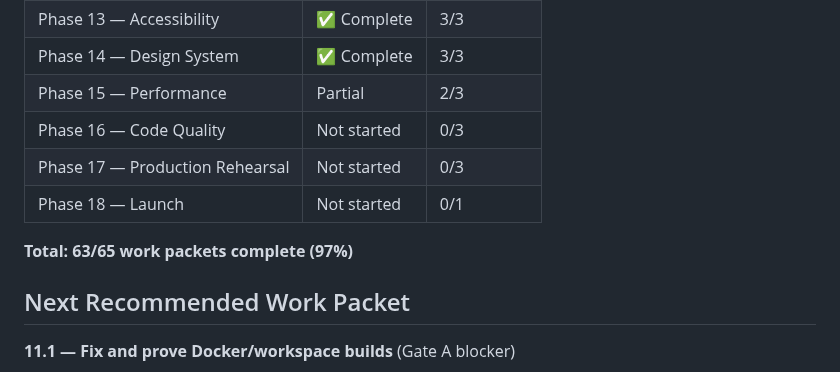
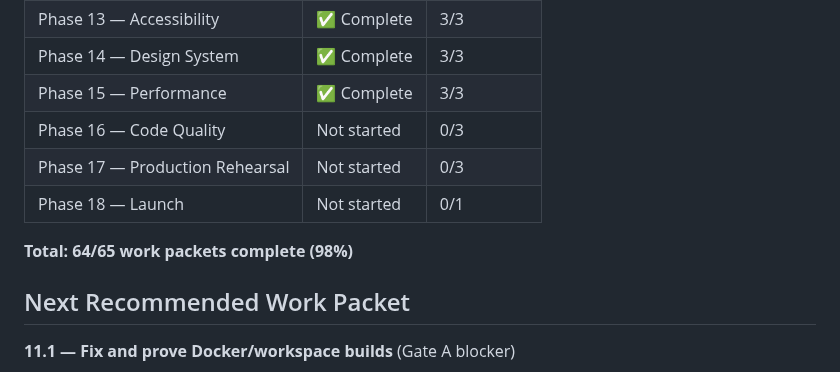
Before and after one commit to bhagatarpan/PawTag, a Markdown page: docs/MVP_IMPLEMENTATION_STATUS.md, the part around one of its changes. Rendered like a GitHub page.

Commit message:
docs: implement Work Packet 15.3 - frontend bundle review

```diff
--- a/docs/MVP_IMPLEMENTATION_STATUS.md
+++ b/docs/MVP_IMPLEMENTATION_STATUS.md
@@ -170,12 +170,12 @@ These are fundamentally broken test setups that require significant rework. They
 | Phase 12 — Observability | ✅ Complete | 3/3 |
 | Phase 13 — Accessibility | ✅ Complete | 3/3 |
 | Phase 14 — Design System | ✅ Complete | 3/3 |
-| Phase 15 — Performance | Partial | 2/3 |
+| Phase 15 — Performance | ✅ Complete | 3/3 |
 | Phase 16 — Code Quality | Not started | 0/3 |
 | Phase 17 — Production Rehearsal | Not started | 0/3 |
 | Phase 18 — Launch | Not started | 0/1 |
 
-**Total: 63/65 work packets complete (97%)**
+**Total: 64/65 work packets complete (98%)**
 
 ## Next Recommended Work Packet
 
```
Also changed, not shown: other parts of docs/MVP_IMPLEMENTATION_STATUS.md (+1 -1 lines), docs/FRONTEND-BUNDLE-REVIEW.md (added, +247 -0 lines).
